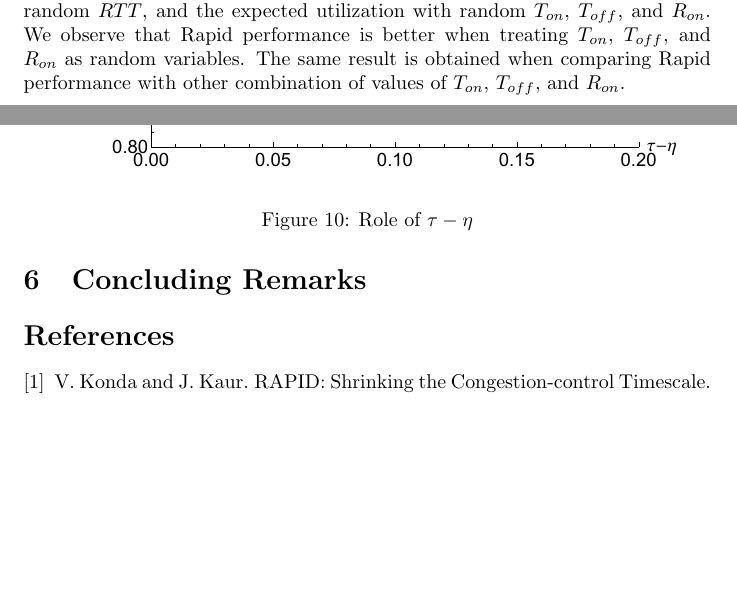
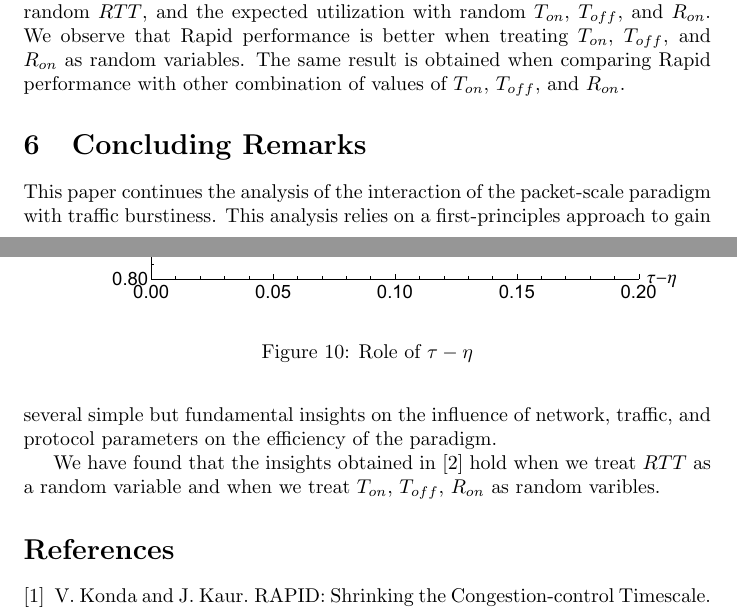
Before and after one commit to mirandaio/master-paper, a LaTeX thesis (thesis.tex, which reads tex/conclusion.tex): two parts of pages 11 and 12 of 13, joined at a grey line, cut so that both start at the same text, the shorter picture padded with empty space. Compiled offline with pdfLaTeX.

Commit message:
Write conclusion

```diff
--- a/tex/conclusion.tex
+++ b/tex/conclusion.tex
@@ -1 +1,9 @@
 \section{Concluding Remarks}
+  This paper continues the analysis of the interaction of the packet-scale
+  paradigm with traffic burstiness. This analysis relies on a first-principles
+  approach to gain several simple but fundamental insights on the influence of
+  network, traffic, and protocol parameters on the efficiency of the paradigm.
+
+  We have found that the insights obtained in \cite{Lovewell2011-Noise-TR}
+  hold when we treat $RTT$ as a random variable and when we treat $T_{on}$,
+  $T_{off}$, $R_{on}$ as random varibles.
```
